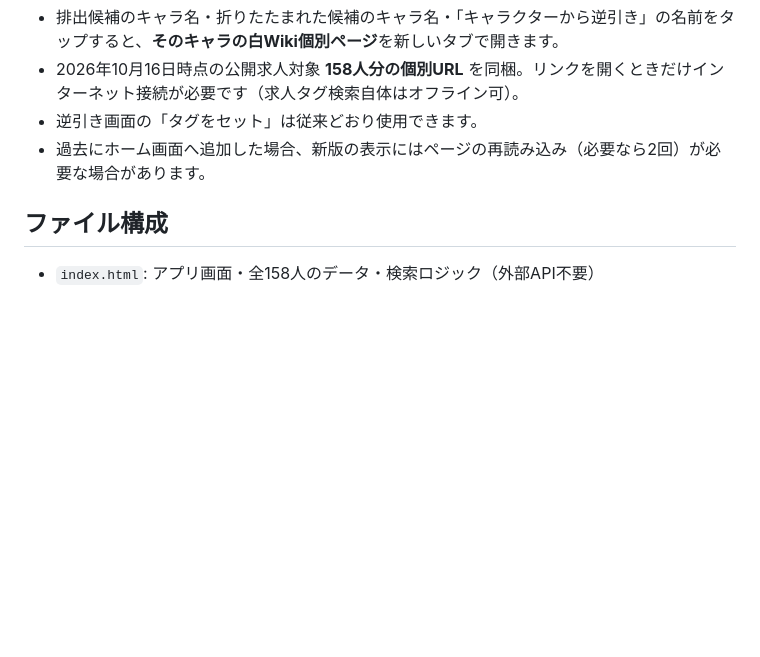
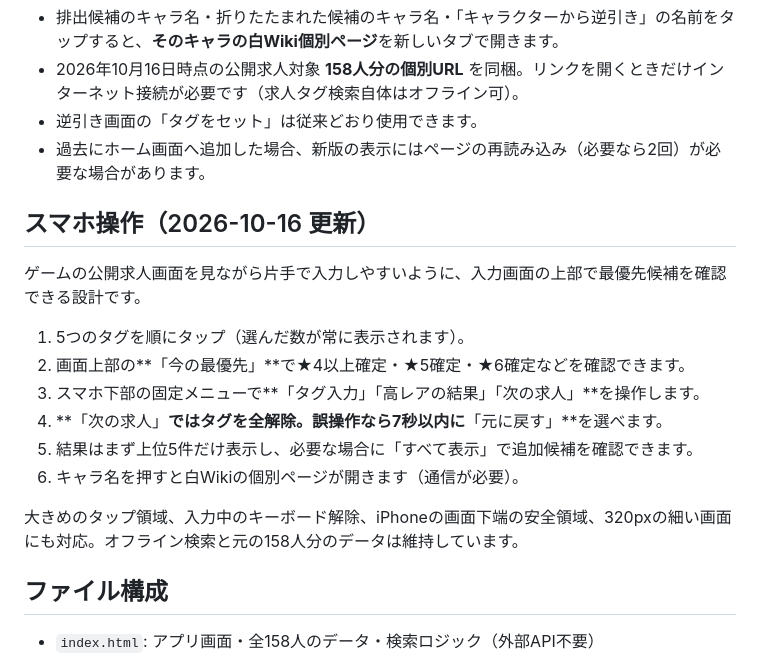
Before and after one commit to ryoita027-glitch/arknights-tag-lab, a Markdown page: README.md, the part around the change. GitHub-like rendering; blank space fills up the shorter version.

Commit message:
docs: explain the mobile-first input and result workflow

```diff
--- a/README.md
+++ b/README.md
@@ -25,6 +25,19 @@ https://ryoita027-glitch.github.io/arknights-tag-lab/
 - 逆引き画面の「タグをセット」は従来どおり使用できます。
 - 過去にホーム画面へ追加した場合、新版の表示にはページの再読み込み（必要なら2回）が必要な場合があります。
 
+## スマホ操作（2026-10-16 更新）
+
+ゲームの公開求人画面を見ながら片手で入力しやすいように、入力画面の上部で最優先候補を確認できる設計です。
+
+1. 5つのタグを順にタップ（選んだ数が常に表示されます）。
+2. 画面上部の**「今の最優先」**で★4以上確定・★5確定・★6確定などを確認できます。
+3. スマホ下部の固定メニューで**「タグ入力」「高レアの結果」「次の求人」**を操作します。
+4. **「次の求人」**ではタグを全解除。誤操作なら7秒以内に**「元に戻す」**を選べます。
+5. 結果はまず上位5件だけ表示し、必要な場合に「すべて表示」で追加候補を確認できます。
+6. キャラ名を押すと白Wikiの個別ページが開きます（通信が必要）。
+
+大きめのタップ領域、入力中のキーボード解除、iPhoneの画面下端の安全領域、320pxの細い画面にも対応。オフライン検索と元の158人分のデータは維持しています。
+
 ## ファイル構成
 
 - `index.html`: アプリ画面・全158人のデータ・検索ロジック（外部API不要）
```
